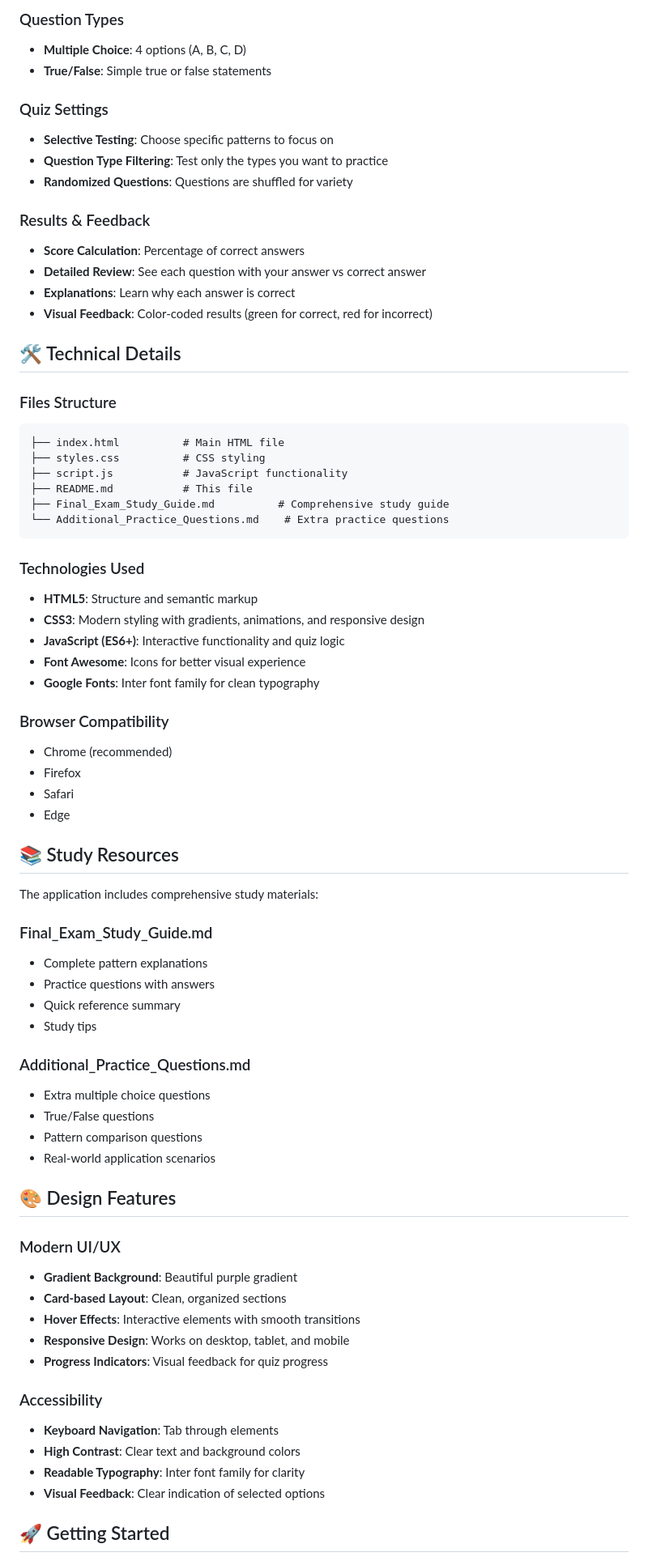
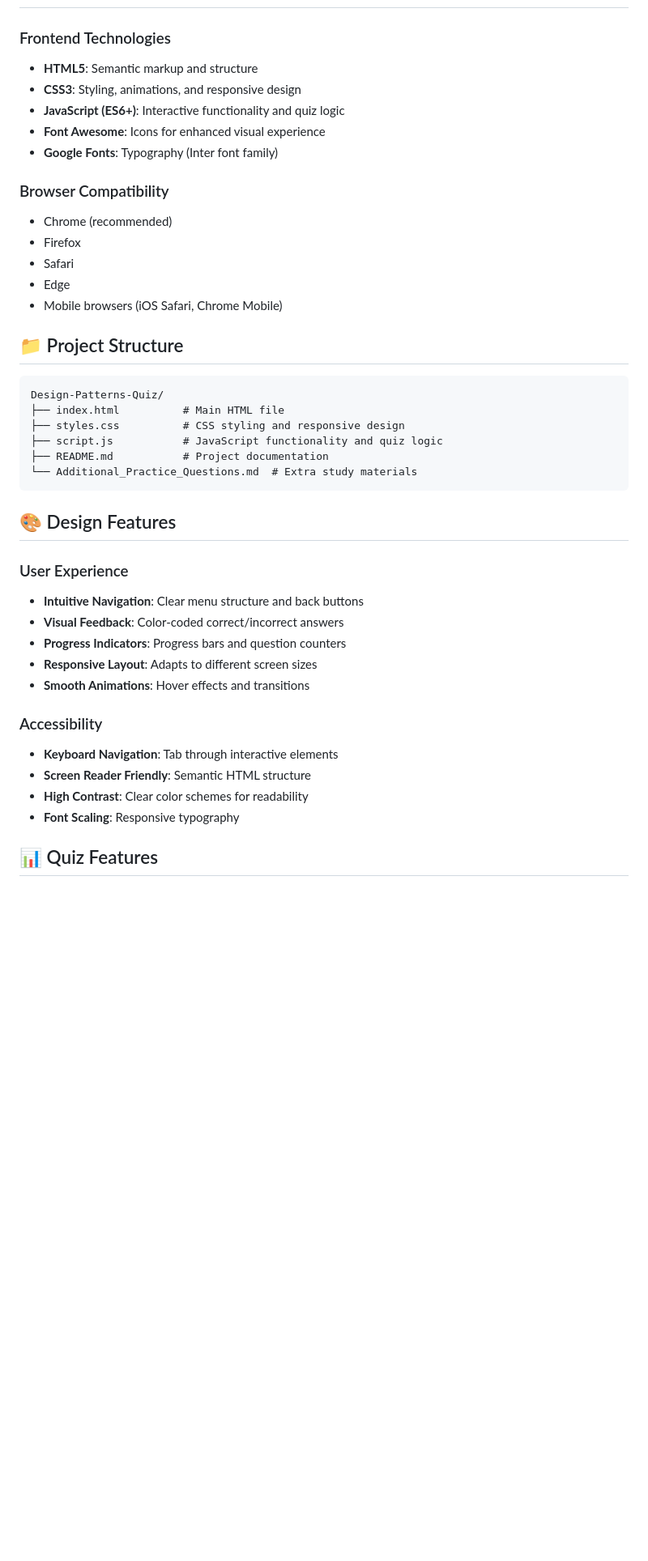
Before and after one commit to Youssefrajeh/Full-Stack-Development-Study, a Markdown page: README.md, the part around the change printed below. Shown: that part at 81% size. Rendered like a GitHub page; blank space fills up the shorter version.

````diff
--- a/README.md
+++ b/README.md
@@ -63,74 +54,43 @@ A comprehensive web-based application for learning and testing knowledge of soft
 
-### Question Types
-- **Multiple Choice**: 4 options (A, B, C, D)
-- **True/False**: Simple true or false statements
-
-### Quiz Settings
-- **Selective Testing**: Choose specific patterns to focus on
-- **Question Type Filtering**: Test only the types you want to practice
-- **Randomized Questions**: Questions are shuffled for variety
-
-### Results & Feedback
-- **Score Calculation**: Percentage of correct answers
-- **Detailed Review**: See each question with your answer vs correct answer
-- **Explanations**: Learn why each answer is correct
-- **Visual Feedback**: Color-coded results (green for correct, red for incorrect)
-
-## 🛠️ Technical Details
-
-### Files Structure
-```
-├── index.html          # Main HTML file
-├── styles.css          # CSS styling
-├── script.js           # JavaScript functionality
-├── README.md           # This file
-├── Final_Exam_Study_Guide.md          # Comprehensive study guide
-└── Additional_Practice_Questions.md    # Extra practice questions
-```
-
-### Technologies Used
-- **HTML5**: Structure and semantic markup
-- **CSS3**: Modern styling with gradients, animations, and responsive design
+### Frontend Technologies
+- **HTML5**: Semantic markup and structure
+- **CSS3**: Styling, animations, and responsive design
 - **JavaScript (ES6+)**: Interactive functionality and quiz logic
-- **Font Awesome**: Icons for better visual experience
-- **Google Fonts**: Inter font family for clean typography
+- **Font Awesome**: Icons for enhanced visual experience
+- **Google Fonts**: Typography (Inter font family)
 
 ### Browser Compatibility
 - Chrome (recommended)
 - Firefox
 - Safari
 - Edge
+- Mobile browsers (iOS Safari, Chrome Mobile)
 
-## 📚 Study Resources
+## 📁 Project Structure
 
-The application includes comprehensive study materials:
-
-### Final_Exam_Study_Guide.md
-- Complete pattern explanations
-- Practice questions with answers
-- Quick reference summary
-- Study tips
-
-### Additional_Practice_Questions.md
-- Extra multiple choice questions
-- True/False questions
-- Pattern comparison questions
-- Real-world application scenarios
+```
+Design-Patterns-Quiz/
+├── index.html          # Main HTML file
+├── styles.css          # CSS styling and responsive design
+├── script.js           # JavaScript functionality and quiz logic
+├── README.md           # Project documentation
+└── Additional_Practice_Questions.md  # Extra study materials
+```
 
 ## 🎨 Design Features
 
-### Modern UI/UX
-- **Gradient Background**: Beautiful purple gradient
-- **Card-based Layout**: Clean, organized sections
-- **Hover Effects**: Interactive elements with smooth transitions
-- **Responsive Design**: Works on desktop, tablet, and mobile
-- **Progress Indicators**: Visual feedback for quiz progress
+### User Experience
+- **Intuitive Navigation**: Clear menu structure and back buttons
+- **Visual Feedback**: Color-coded correct/incorrect answers
+- **Progress Indicators**: Progress bars and question counters
+- **Responsive Layout**: Adapts to different screen sizes
+- **Smooth Animations**: Hover effects and transitions
 
 ### Accessibility
-- **Keyboard Navigation**: Tab through elements
-- **High Contrast**: Clear text and background colors
-- **Readable Typography**: Inter font family for clarity
-- **Visual Feedback**: Clear indication of selected options
+- **Keyboard Navigation**: Tab through interactive elements
+- **Screen Reader Friendly**: Semantic HTML structure
+- **High Contrast**: Clear color schemes for readability
+- **Font Scaling**: Responsive typography
 
-## 🚀 Getting Started
+## 📊 Quiz Features
 
````
Also changed, not shown: other parts of README.md (+115 -80 lines).
